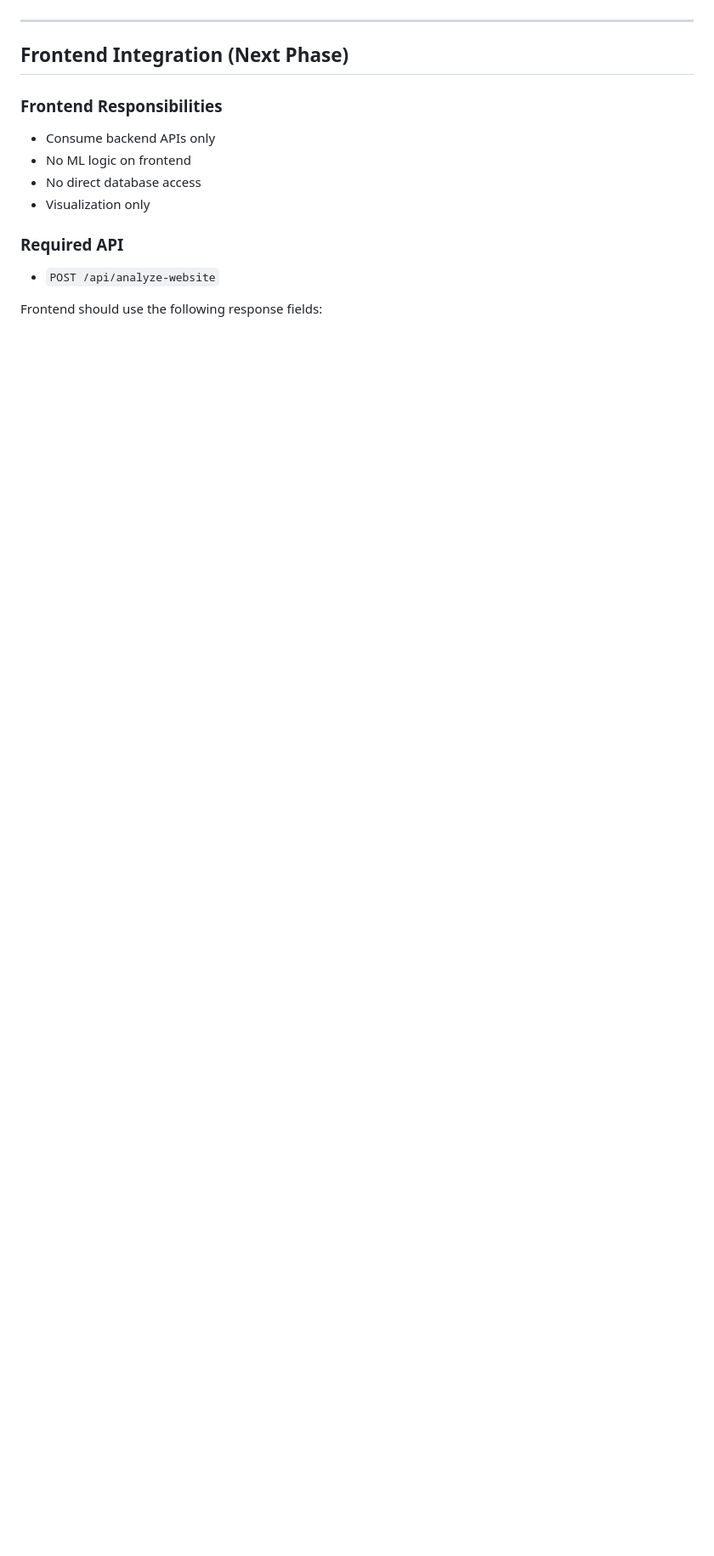
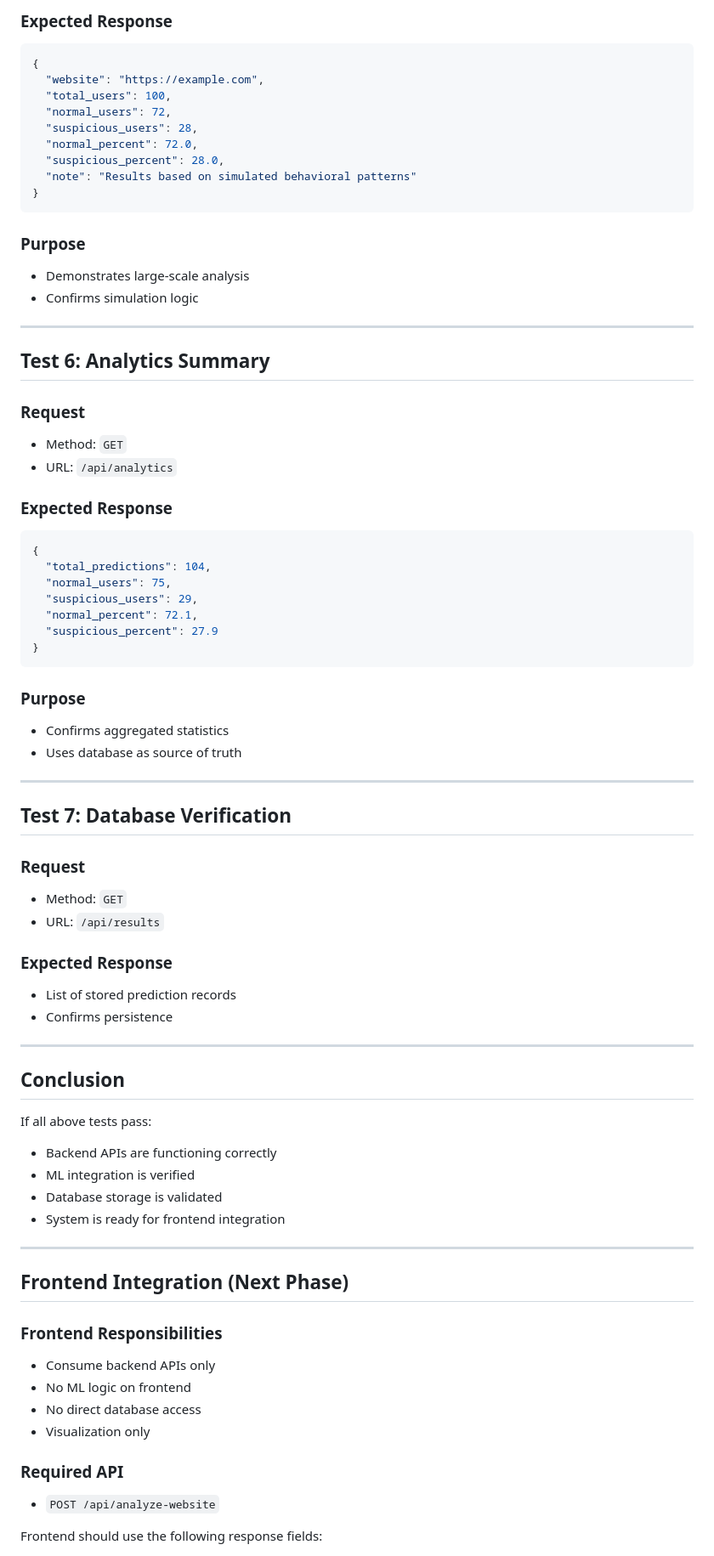
Before and after one commit to Srikardrdo2026/Capstone-Project, a Markdown page: README.md, the part around one of its changes. Shown at 85% size. Rendered like a GitHub page; blank space fills up the shorter version.

````diff
--- a/README.md
+++ b/README.md
@@ -128,3 +275,64 @@ Postman collections and screenshots can be used as proof of correctness.
+### Expected Response
+```json
+{
+  "website": "https://example.com",
+  "total_users": 100,
+  "normal_users": 72,
+  "suspicious_users": 28,
+  "normal_percent": 72.0,
+  "suspicious_percent": 28.0,
+  "note": "Results based on simulated behavioral patterns"
+}
+```
+
+### Purpose
+- Demonstrates large-scale analysis
+- Confirms simulation logic
+
+---
+
+## Test 6: Analytics Summary
+
+### Request
+- Method: `GET`
+- URL: `/api/analytics`
+
+### Expected Response
+```json
+{
+  "total_predictions": 104,
+  "normal_users": 75,
+  "suspicious_users": 29,
+  "normal_percent": 72.1,
+  "suspicious_percent": 27.9
+}
+```
+
+### Purpose
+- Confirms aggregated statistics
+- Uses database as source of truth
+
+---
+
+## Test 7: Database Verification
+
+### Request
+- Method: `GET`
+- URL: `/api/results`
+
+### Expected Response
+- List of stored prediction records
+- Confirms persistence
+
+---
+
+## Conclusion
+
+If all above tests pass:
+- Backend APIs are functioning correctly
+- ML integration is verified
+- Database storage is validated
+- System is ready for frontend integration
 
 ---
 
````
Also changed, not shown: other parts of README.md (+148 -1 lines).
